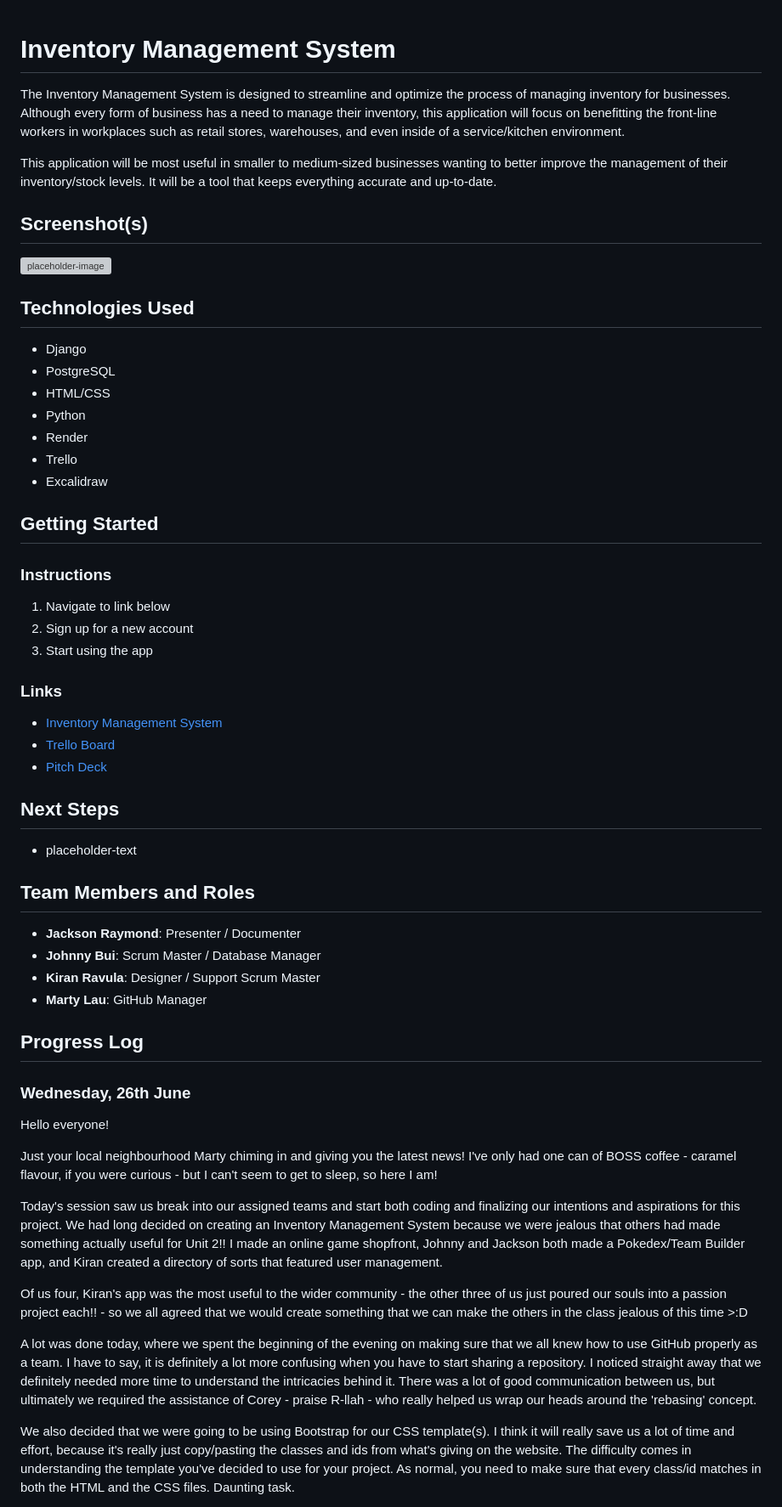
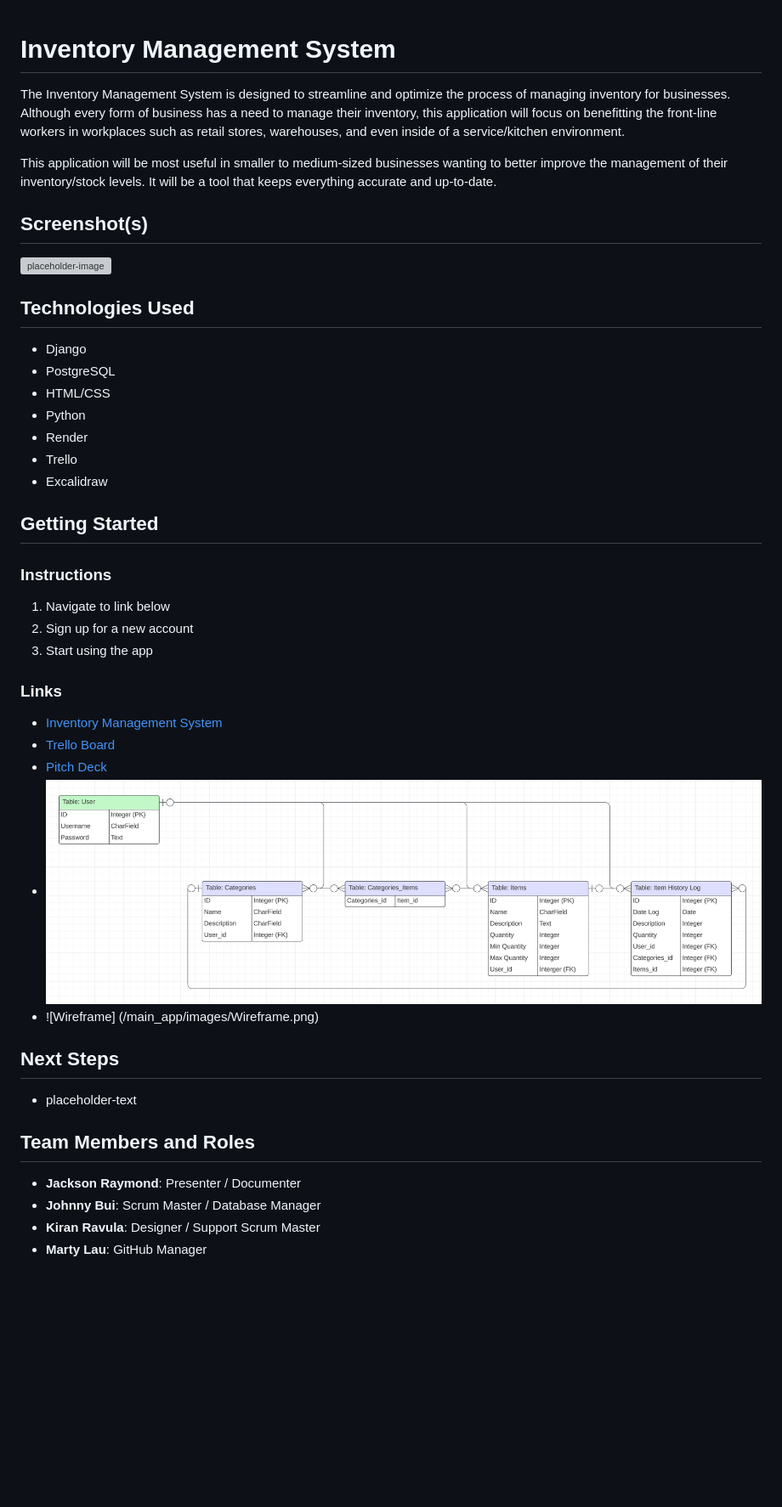
Before and after one commit to MartyEternal/inventorymanager, a Markdown page: README.md, the part around one of its changes. Shown at 85% size. GitHub-like rendering; pictures changed too: main_app/images/ERD.png (added); blank space fills up the shorter version; grey boxes are pictures that could not be loaded.

```diff
--- a/README.md
+++ b/README.md
@@ -1,12 +1,15 @@
 # Inventory Management System
+
 The Inventory Management System is designed to streamline and optimize the process of managing inventory for businesses. Although every form of business has a need to manage their inventory, this application will focus on benefitting the front-line workers in workplaces such as retail stores, warehouses, and even inside of a service/kitchen environment.
 
 This application will be most useful in smaller to medium-sized businesses wanting to better improve the management of their inventory/stock levels. It will be a tool that keeps everything accurate and up-to-date.
 
 ## Screenshot(s)
+
 ![placeholder-image](path-to-image)
 
 ## Technologies Used
+
 - Django
 - PostgreSQL
 - HTML/CSS
@@ -16,36 +19,28 @@ This application will be most useful in smaller to medium-sized businesses wanti
 - Excalidraw
 
 ## Getting Started
+
 ### Instructions
+
 1. Navigate to link below
 2. Sign up for a new account
 3. Start using the app
 
 ### Links
+
 - [Inventory Management System](placeholder-link)
 - [Trello Board](https://trello.com/b/IqYfTffg/inventory-management-system)
 - [Pitch Deck](placeholder-link)
+- ![ERD](/main_app/images/ERD.png)
+- ![Wireframe] (/main_app/images/Wireframe.png)
 
 ## Next Steps
+
 - placeholder-text
 
 ## Team Members and Roles
+
 - **Jackson Raymond**: Presenter / Documenter
 - **Johnny Bui**: Scrum Master / Database Manager
 - **Kiran Ravula**: Designer / Support Scrum Master
 - **Marty Lau**: GitHub Manager
-
-## Progress Log
-### Wednesday, 26th June
-Hello everyone!
-
-Just your local neighbourhood Marty chiming in and giving you the latest news! I've only had one can of BOSS coffee - caramel flavour, if you were curious - but I can't seem to get to sleep, so here I am!
-
-Today's session saw us break into our assigned teams and start both coding and finalizing our intentions and aspirations for this project. We had long decided on creating an Inventory Management System because we were jealous that others had made something actually useful for Unit 2!! I made an online game shopfront, Johnny and Jackson both made a Pokedex/Team Builder app, and Kiran created a directory of sorts that featured user management.
-
-Of us four, Kiran's app was the most useful to the wider community - the other three of us just poured our souls into a passion project each!! - so we all agreed that we would create something that we can make the others in the class jealous of this time >:D
-
-A lot was done today, where we spent the beginning of the evening on making sure that we all knew how to use GitHub properly as a team. I have to say, it is definitely a lot more confusing when you have to start sharing a repository. I noticed straight away that we definitely needed more time to understand the intricacies behind it. There was a lot of good communication between us, but ultimately we required the assistance of Corey - praise R-llah - who really helped us wrap our heads around the 'rebasing' concept.
-
-We also decided that we were going to be using Bootstrap for our CSS template(s). I think it will really save us a lot of time and effort, because it's really just copy/pasting the classes and ids from what's giving on the website. The difficulty comes in understanding the template you've decided to use for your project. As normal, you need to make sure that every class/id matches in both the HTML and the CSS files. Daunting task.
-
```
Also changed, not shown: other parts of README.md (+0 -11 lines), image.png (added), main_app/images/Wireframe.png (added), 2 other files.
